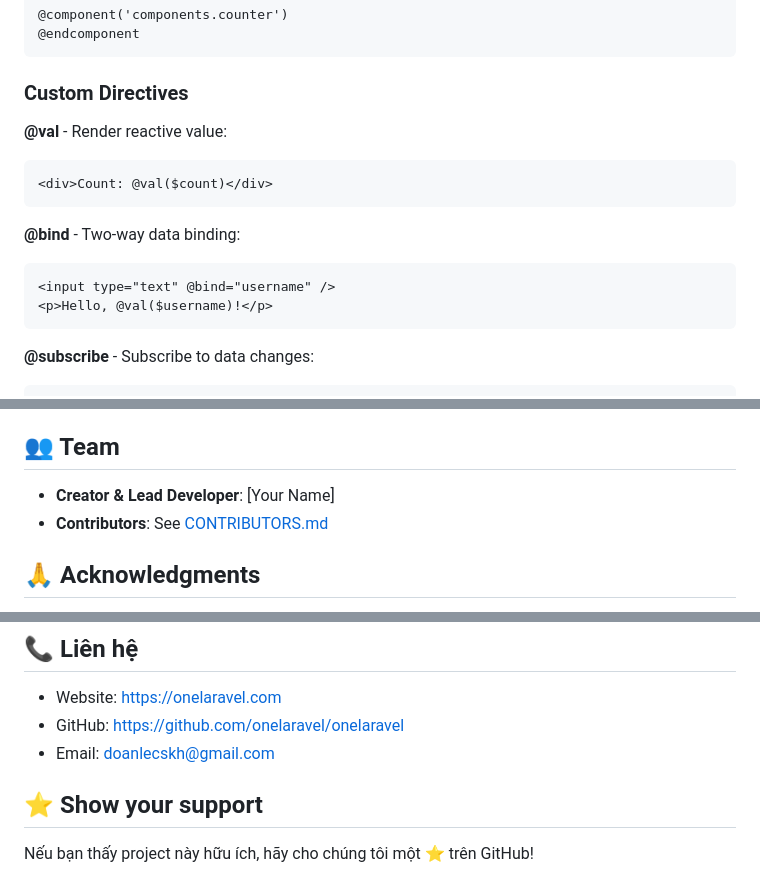
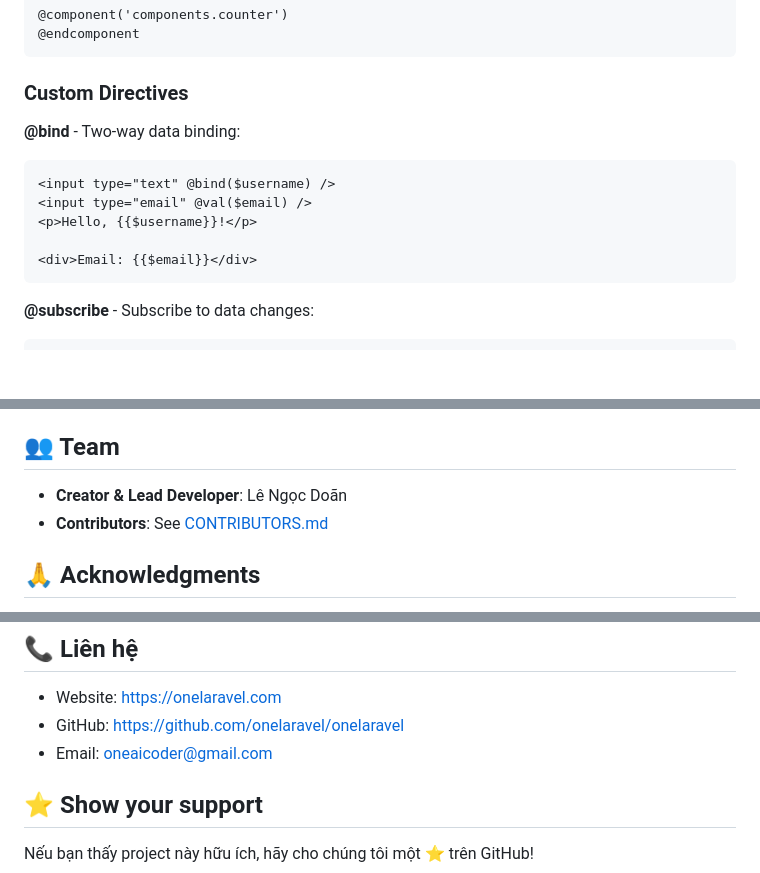
Before and after one commit to onelaravel/onelaravel, a Markdown page: README.md, 3 parts joined by grey strips. Drawn GitHub-style; blank space fills up the shorter version.

Commit message:
docs: cập nhật README.md để sửa đổi hướng dẫn sử dụng và thông tin liên hệ

````diff
--- a/README.md
+++ b/README.md
@@ -198,15 +198,13 @@ php artisan blade:compile
 
 ### Custom Directives
 
-**@val** - Render reactive value:
-```blade
-<div>Count: @val($count)</div>
-```
-
 **@bind** - Two-way data binding:
 ```blade
-<input type="text" @bind="username" />
-<p>Hello, @val($username)!</p>
+<input type="text" @bind($username) />
+<input type="email" @val($email) />
+<p>Hello, {{$username}}!</p>
+
+<div>Email: {{$email}}</div>
 ```
 
 **@subscribe** - Subscribe to data changes:
@@ -320,7 +318,7 @@ One Laravel is also open-source software licensed under the MIT license.
 
 ## 👥 Team
 
-- **Creator & Lead Developer**: [Your Name]
+- **Creator & Lead Developer**: Lê Ngọc Doãn
 - **Contributors**: See [CONTRIBUTORS.md](CONTRIBUTORS.md)
 
 ## 🙏 Acknowledgments
@@ -335,7 +333,7 @@ Cảm ơn tới:
 
 - Website: [https://onelaravel.com](https://onelaravel.com)
 - GitHub: [https://github.com/onelaravel/onelaravel](https://github.com/onelaravel/onelaravel)
-- Email: doanlecskh@gmail.com
+- Email: oneaicoder@gmail.com
 
 ## ⭐ Show your support
 
````
